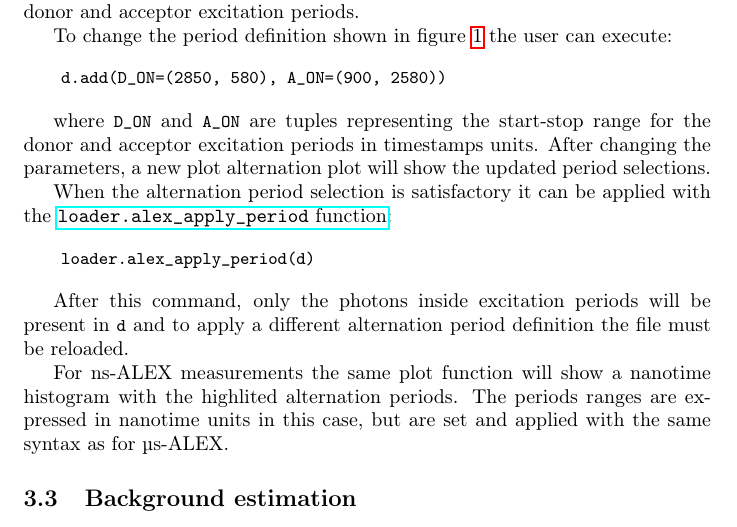
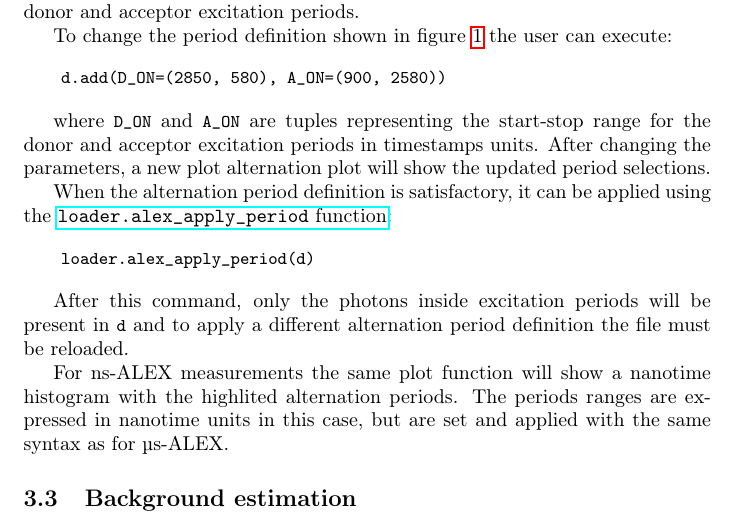
Before and after one commit to tritemio/fretbursts_paper, a LaTeX paper (main.tex, which reads dataload.tex): part of page 8 of 17, cut so that both start at the same text. Compiled offline with pdfLaTeX.

Commit message:
edited dataload.tex

```diff
--- a/dataload.tex
+++ b/dataload.tex
@@ -87,8 +87,8 @@ the start-stop range for the donor and acceptor excitation periods
 in timestamps units. After changing the parameters, a new plot
 alternation plot will show the updated period selections.
 
-When the alternation period selection is satisfactory it can
-be applied with the
+When the alternation period definition is satisfactory, it can
+be applied using the
 \href{http://fretbursts.readthedocs.org/en/latest/loader.html#fretbursts.loader.alex_apply_period}{\texttt{loader.alex\_apply\_period} function}:
 
 \begin{verbatim}
```
